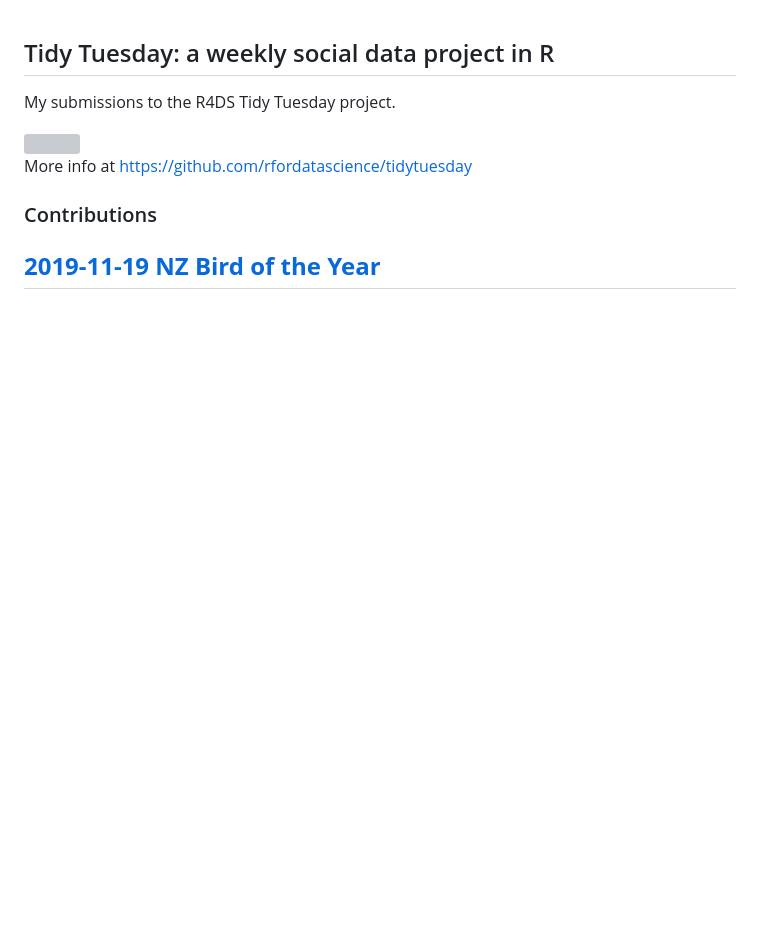
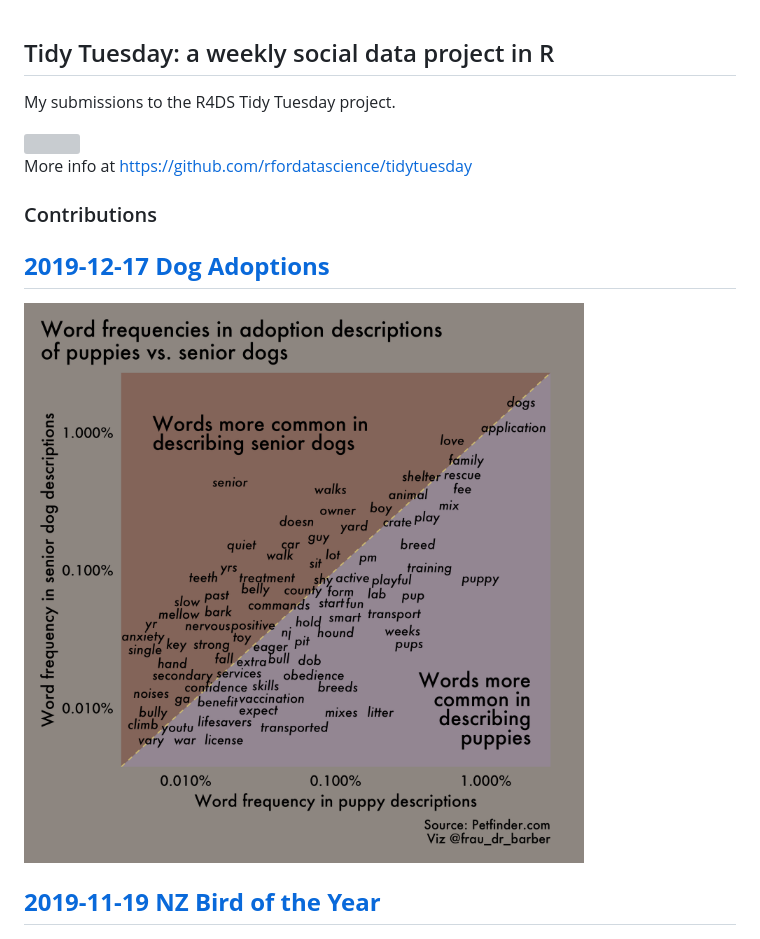
Before and after one commit to ameliabedelia/tidy_tuesday, a Markdown page: README.md, the part around the change printed below. Drawn GitHub-style; pictures changed too: plots/dog_adoptions.png (added); blank space fills up the shorter version; grey boxes are pictures that could not be loaded.

Commit message:
add 2019-12-17 dog adoptions

```diff
--- a/README.md
+++ b/README.md
@@ -8,6 +8,11 @@ More info at https://github.com/rfordatascience/tidytuesday
 
 ### Contributions ###
 
+**[2019-12-17 Dog Adoptions](code/2019-12-17_dog-adoptions.R)**
+------
+<img src="plots/dog_adoptions.png" width="600">
+
+
 **[2019-11-19 NZ Bird of the Year](code/2019-11-21_nz-birds.Rmd)**
 ------
 <img src="plots/nz_birds.png" width="700">
```
Also changed, not shown: other parts of README.md (+3 -5 lines), 1 other file.
